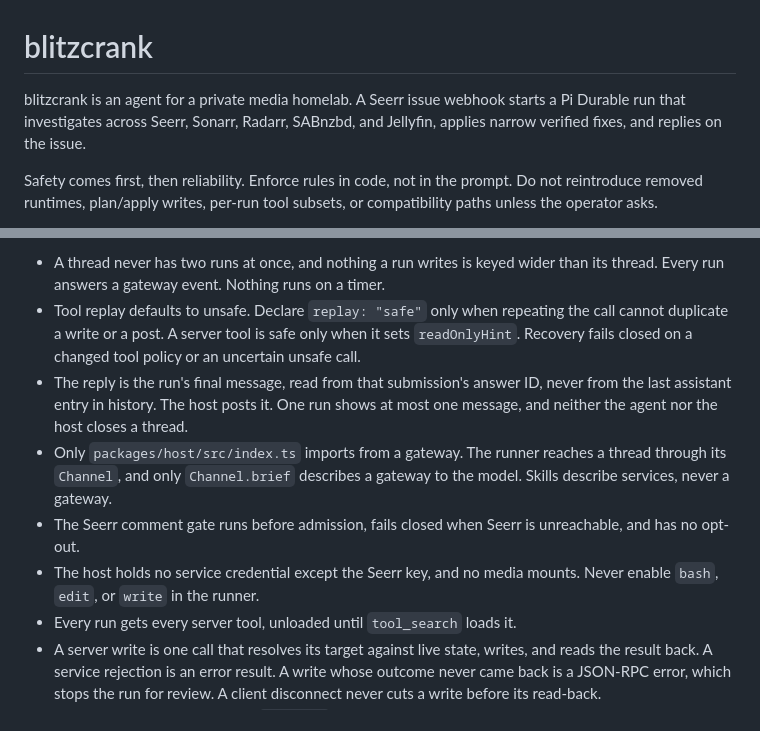
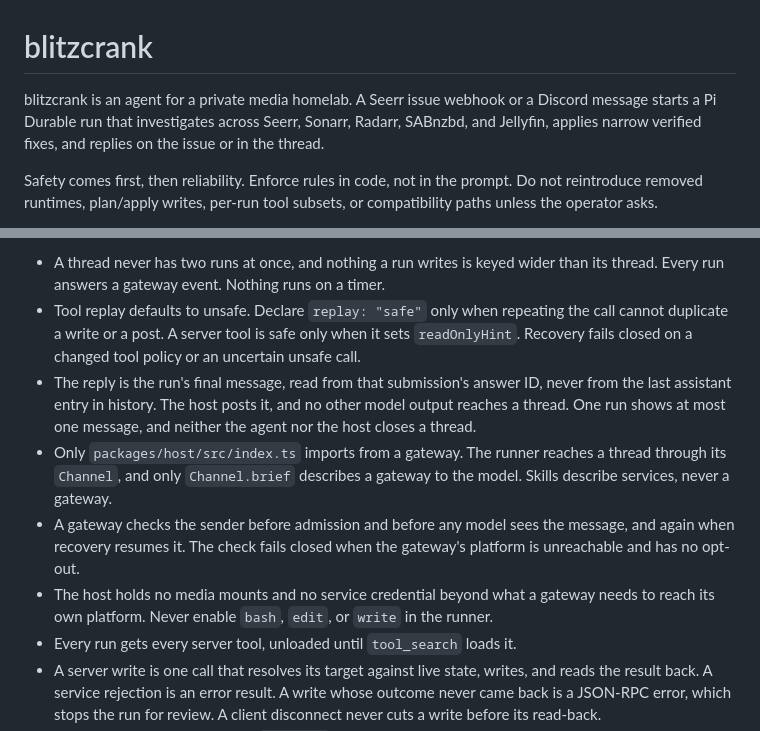
Before and after one commit to zekurio/blitzcrank, a Markdown page: AGENTS.md, 2 parts joined by grey strips. Drawn GitHub-style.

Commit message:
docs(agents): word the gateway invariants for every gateway
- Apply the sender check, the credential rule, and the reply rule to any gateway instead of naming Seerr
- State that no model output other than a run's reply reaches a thread
- Mention Discord next to Seerr in the overview

```diff
--- a/AGENTS.md
+++ b/AGENTS.md
@@ -1,8 +1,9 @@
 # blitzcrank
 
-blitzcrank is an agent for a private media homelab. A Seerr issue webhook
-starts a Pi Durable run that investigates across Seerr, Sonarr, Radarr,
-SABnzbd, and Jellyfin, applies narrow verified fixes, and replies on the issue.
+blitzcrank is an agent for a private media homelab. A Seerr issue webhook or a
+Discord message starts a Pi Durable run that investigates across Seerr,
+Sonarr, Radarr, SABnzbd, and Jellyfin, applies narrow verified fixes, and
+replies on the issue or in the thread.
 
 Safety comes first, then reliability. Enforce rules in code, not in the prompt.
 Do not reintroduce removed runtimes, plan/apply writes, per-run tool subsets,
@@ -38,15 +39,18 @@ the runner's tool allowlist, or which server tools a run gets.
   it sets `readOnlyHint`. Recovery fails closed on a changed tool policy or an
   uncertain unsafe call.
 - The reply is the run's final message, read from that submission's answer ID,
-  never from the last assistant entry in history. The host posts it. One run
-  shows at most one message, and neither the agent nor the host closes a thread.
+  never from the last assistant entry in history. The host posts it, and no
+  other model output reaches a thread. One run shows at most one message, and
+  neither the agent nor the host closes a thread.
 - Only `packages/host/src/index.ts` imports from a gateway. The runner reaches
   a thread through its `Channel`, and only `Channel.brief` describes a gateway
   to the model. Skills describe services, never a gateway.
-- The Seerr comment gate runs before admission, fails closed when Seerr is
-  unreachable, and has no opt-out.
-- The host holds no service credential except the Seerr key, and no media
-  mounts. Never enable `bash`, `edit`, or `write` in the runner.
+- A gateway checks the sender before admission and before any model sees the
+  message, and again when recovery resumes it. The check fails closed when the
+  gateway's platform is unreachable and has no opt-out.
+- The host holds no media mounts and no service credential beyond what a
+  gateway needs to reach its own platform. Never enable `bash`, `edit`, or
+  `write` in the runner.
 - Every run gets every server tool, unloaded until `tool_search` loads it.
 - A server write is one call that resolves its target against live state,
   writes, and reads the result back. A service rejection is an error result. A
```
